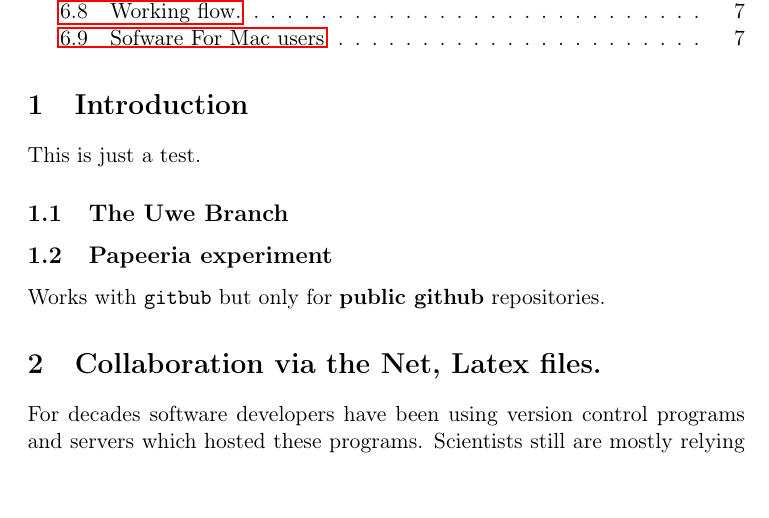
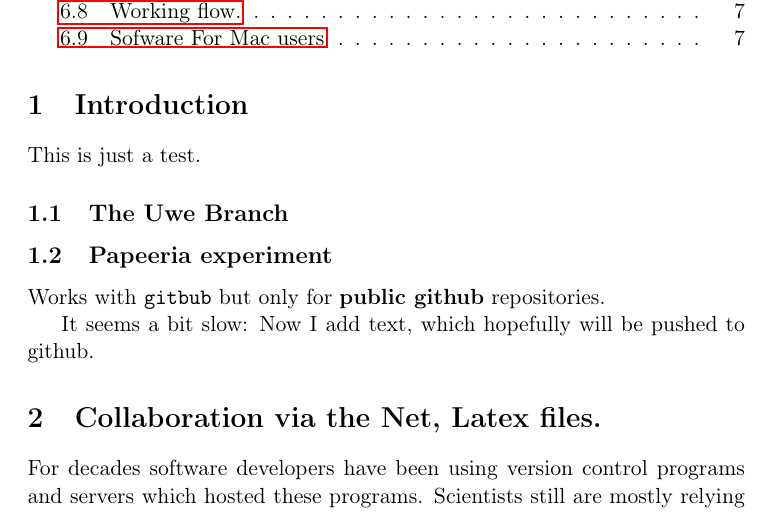
Before and after one commit to ouboub/Test, a LaTeX document (untitled.tex): part of page 1 of 7, cut so that both start at the same text. Compiled offline with pdfLaTeX.

Commit message:
Changes from papeeria

```diff
--- a/untitled.tex
+++ b/untitled.tex
@@ -44,6 +44,7 @@ This is just a test.
 
 Works with \texttt{gitbub} but only for \textbf{public github} repositories.
 
+It seems a bit slow: Now I add text, which hopefully will be pushed to github.
 \section{Collaboration via the Net, Latex files.}
 \label{sec:orgheadline1}
 
```
